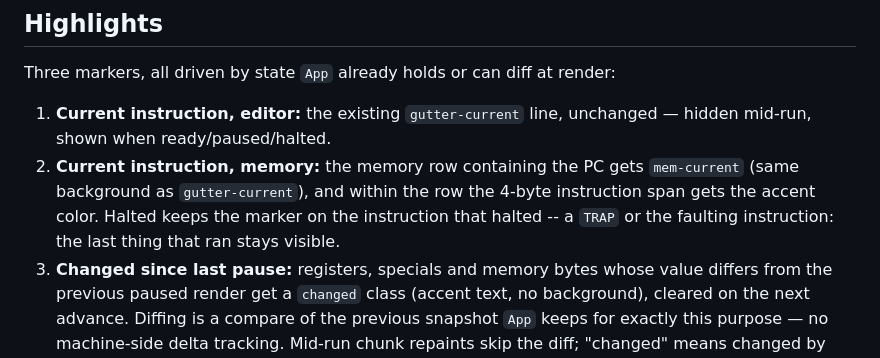
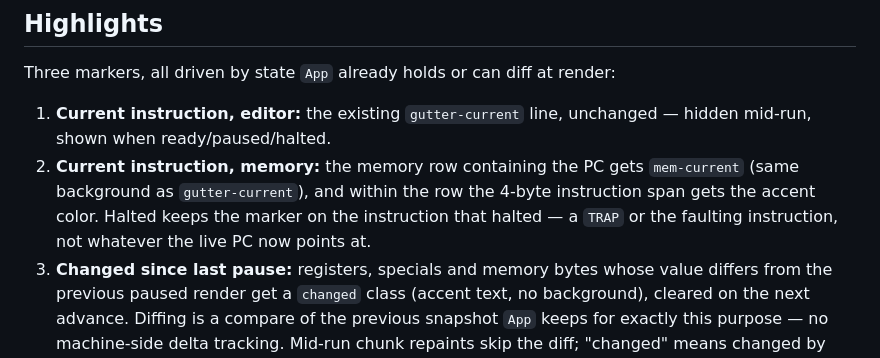
Before and after one commit to jac18281828/playmmix, a Markdown page: docs/layout-spec.md, the part around the change. Rendered like a GitHub page.

Commit message:
docs(layout): state the halted-instruction marker precisely
'the last thing that ran stays visible' reads as a claim about the
live PC rather than the recorded marker: a TRAP halt advances get_pc()
past the halting instruction, so the two would only coincide there,
not for a diagnostic halt that leaves the PC exactly on the fault.
State what actually holds -- the marker stays on the instruction that
halted, not wherever the live PC now points -- and match the file's
own em dash instead of a plain double hyphen.

```diff
--- a/docs/layout-spec.md
+++ b/docs/layout-spec.md
@@ -243,8 +243,8 @@ Three markers, all driven by state `App` already holds or can diff at render:
 2. **Current instruction, memory:** the memory row containing the PC gets
    `mem-current` (same background as `gutter-current`), and within the row
    the 4-byte instruction span gets the accent color. Halted keeps the
-   marker on the instruction that halted -- a `TRAP` or the faulting
-   instruction: the last thing that ran stays visible.
+   marker on the instruction that halted — a `TRAP` or the faulting
+   instruction, not whatever the live PC now points at.
 3. **Changed since last pause:** registers, specials and memory bytes whose
    value differs from the previous paused render get a `changed` class
    (accent text, no background), cleared on the next advance. Diffing is a
```
